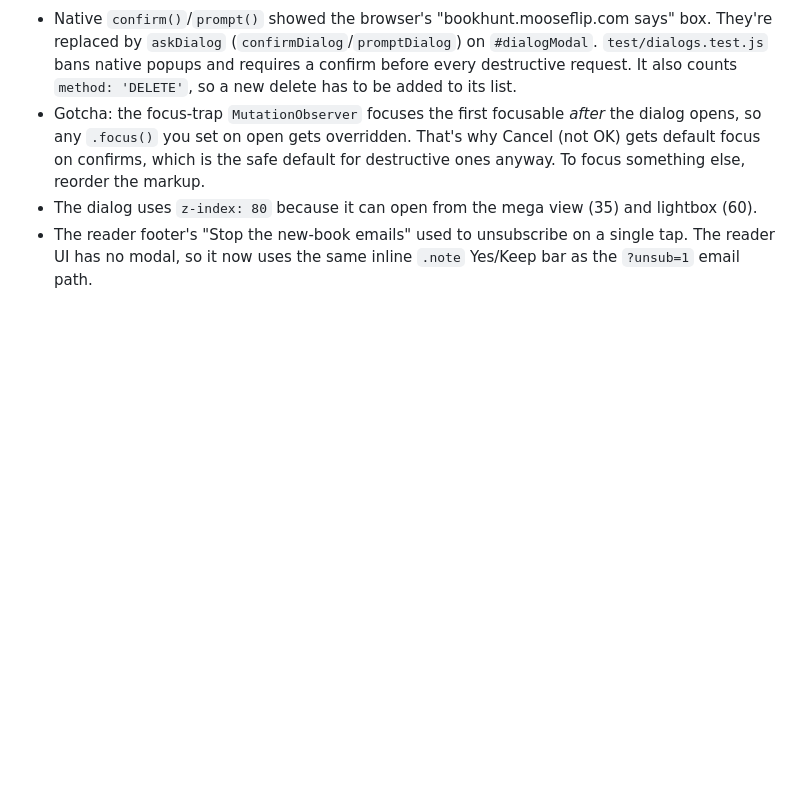
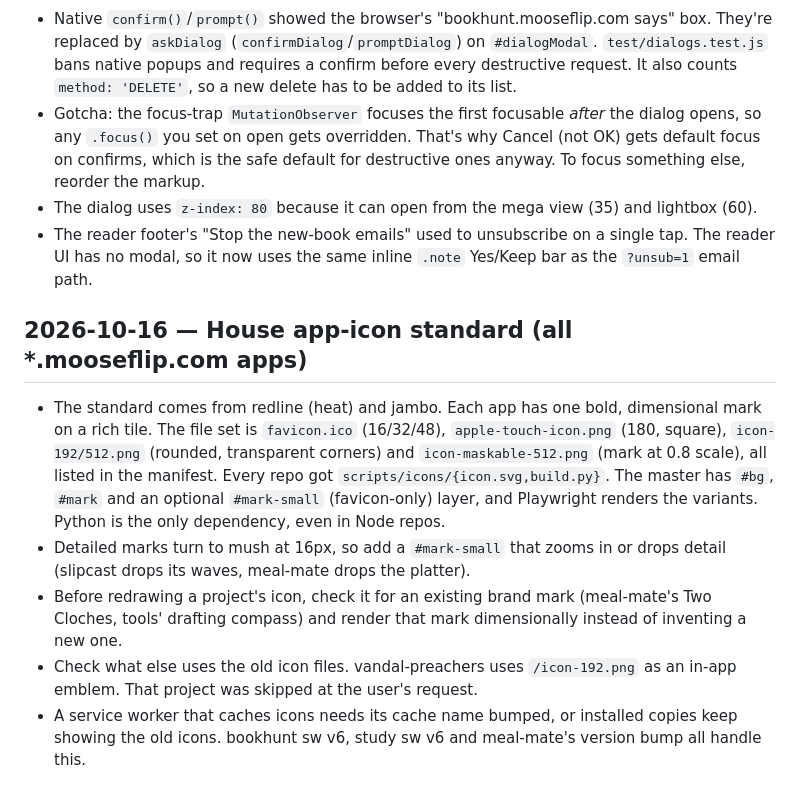
Before and after one commit to ericfaris/bookhunt, a Markdown page: LESSONS.md, the part around the change. Drawn GitHub-style; blank space fills up the shorter version.

Commit message:
docs: lessons for the house app-icon standard
Co-Authored-By: Claude Opus 5.5 <noreply@anthropic.com>
Claude-Session: https://claude.ai/code/session_016u1kPeNRSDcFpzjtBoDoUj

```diff
--- a/LESSONS.md
+++ b/LESSONS.md
@@ -71,3 +71,10 @@
 - Gotcha: the focus-trap `MutationObserver` focuses the first focusable *after* the dialog opens, so any `.focus()` you set on open gets overridden. That's why Cancel (not OK) gets default focus on confirms, which is the safe default for destructive ones anyway. To focus something else, reorder the markup.
 - The dialog uses `z-index: 80` because it can open from the mega view (35) and lightbox (60).
 - The reader footer's "Stop the new-book emails" used to unsubscribe on a single tap. The reader UI has no modal, so it now uses the same inline `.note` Yes/Keep bar as the `?unsub=1` email path.
+
+## 2026-10-16 — House app-icon standard (all *.mooseflip.com apps)
+- The standard comes from redline (heat) and jambo. Each app has one bold, dimensional mark on a rich tile. The file set is `favicon.ico` (16/32/48), `apple-touch-icon.png` (180, square), `icon-192/512.png` (rounded, transparent corners) and `icon-maskable-512.png` (mark at 0.8 scale), all listed in the manifest. Every repo got `scripts/icons/{icon.svg,build.py}`. The master has `#bg`, `#mark` and an optional `#mark-small` (favicon-only) layer, and Playwright renders the variants. Python is the only dependency, even in Node repos.
+- Detailed marks turn to mush at 16px, so add a `#mark-small` that zooms in or drops detail (slipcast drops its waves, meal-mate drops the platter).
+- Before redrawing a project's icon, check it for an existing brand mark (meal-mate's Two Cloches, tools' drafting compass) and render that mark dimensionally instead of inventing a new one.
+- Check what else uses the old icon files. vandal-preachers uses `/icon-192.png` as an in-app emblem. That project was skipped at the user's request.
+- A service worker that caches icons needs its cache name bumped, or installed copies keep showing the old icons. bookhunt sw v6, study sw v6 and meal-mate's version bump all handle this.
```
